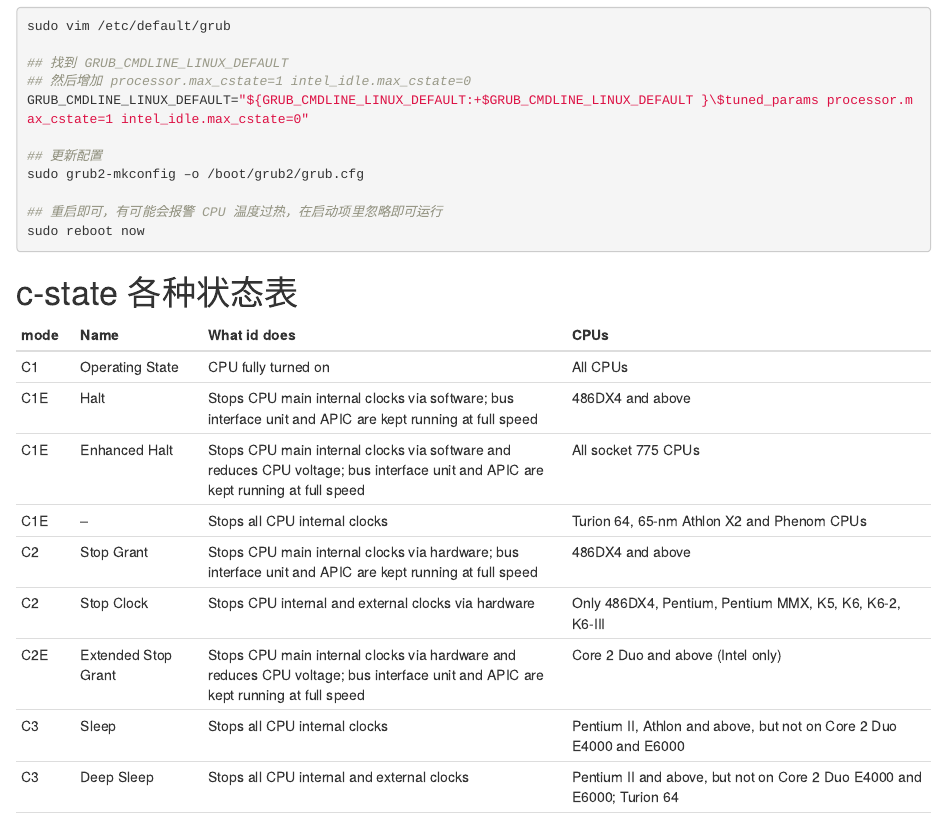
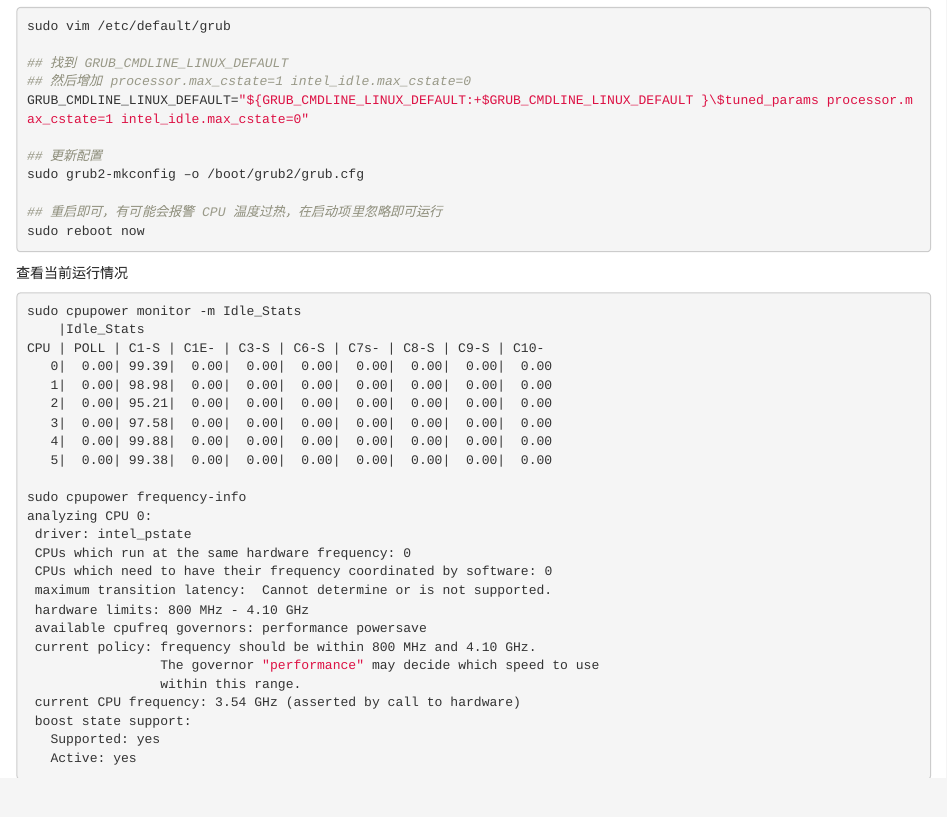
Before and after one commit to williamlfang/blog, an R Markdown document (content/post/2019-12-11-Linux-调整-cstate-实现cpu超频.Rmd): the page in a window 1100 px wide, from 2390 px down. Rendered offline with R 4.5, knitr and Pandoc, with nearby package versions.

Commit message:
Site rebuild Wed Dec 11 19:07:57 CST 2019

````diff
--- a/content/post/2019-12-11-Linux-调整-cstate-实现cpu超频.Rmd
+++ b/content/post/2019-12-11-Linux-调整-cstate-实现cpu超频.Rmd
@@ -152,6 +152,36 @@
 sudo reboot now
 ```
 
+查看当前运行情况
+
+```bash
+sudo cpupower monitor -m Idle_Stats
+    |Idle_Stats
+CPU | POLL | C1-S | C1E- | C3-S | C6-S | C7s- | C8-S | C9-S | C10-
+   0|  0.00| 99.39|  0.00|  0.00|  0.00|  0.00|  0.00|  0.00|  0.00
+   1|  0.00| 98.98|  0.00|  0.00|  0.00|  0.00|  0.00|  0.00|  0.00
+   2|  0.00| 95.21|  0.00|  0.00|  0.00|  0.00|  0.00|  0.00|  0.00
+   3|  0.00| 97.58|  0.00|  0.00|  0.00|  0.00|  0.00|  0.00|  0.00
+   4|  0.00| 99.88|  0.00|  0.00|  0.00|  0.00|  0.00|  0.00|  0.00
+   5|  0.00| 99.38|  0.00|  0.00|  0.00|  0.00|  0.00|  0.00|  0.00
+
+sudo cpupower frequency-info
+analyzing CPU 0:
+ driver: intel_pstate
+ CPUs which run at the same hardware frequency: 0
+ CPUs which need to have their frequency coordinated by software: 0
+ maximum transition latency:  Cannot determine or is not supported.
+ hardware limits: 800 MHz - 4.10 GHz
+ available cpufreq governors: performance powersave
+ current policy: frequency should be within 800 MHz and 4.10 GHz.
+                 The governor "performance" may decide which speed to use
+                 within this range.
+ current CPU frequency: 3.54 GHz (asserted by call to hardware)
+ boost state support:
+   Supported: yes
+   Active: yes
+```
+
 # c-state 各种状态表
 
 | mode   | Name                  | What id does                                                 | CPUs                                                         |
````
